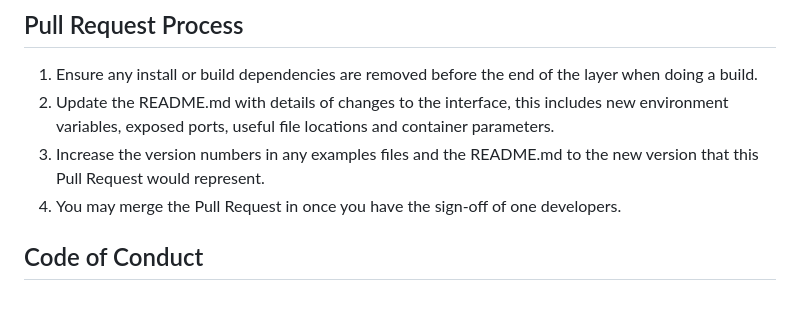
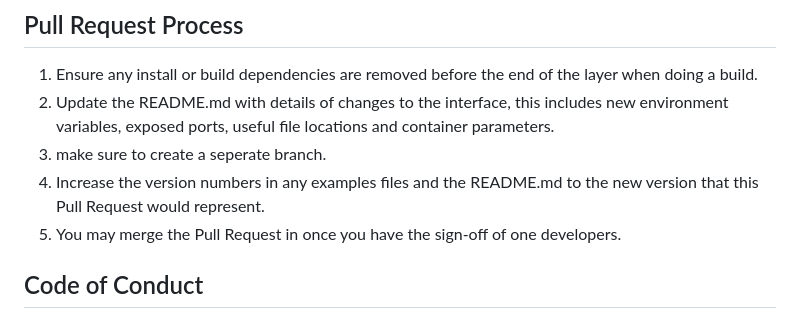
Before and after one commit to ktej721/Car_path_find_automation, a Markdown page: CONTRIBUTING.md, the part around the change. GitHub-like rendering.

```diff
--- a/CONTRIBUTING.md
+++ b/CONTRIBUTING.md
@@ -11,9 +11,10 @@ Please note we have a code of conduct, please follow it in all your interactions
    build.
 2. Update the README.md with details of changes to the interface, this includes new environment
    variables, exposed ports, useful file locations and container parameters.
-3. Increase the version numbers in any examples files and the README.md to the new version that this
+3. make sure to create a seperate branch.
+4. Increase the version numbers in any examples files and the README.md to the new version that this
    Pull Request would represent.
-4. You may merge the Pull Request in once you have the sign-off of one developers.
+5. You may merge the Pull Request in once you have the sign-off of one developers.
 
 ## Code of Conduct
 
```
